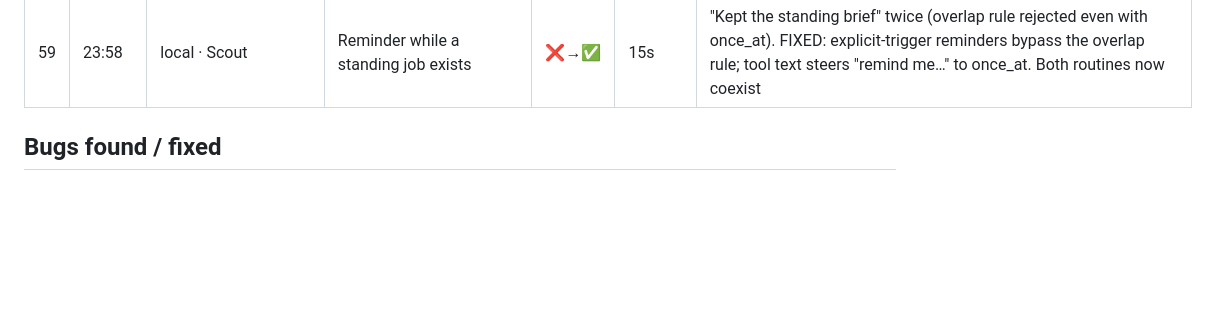
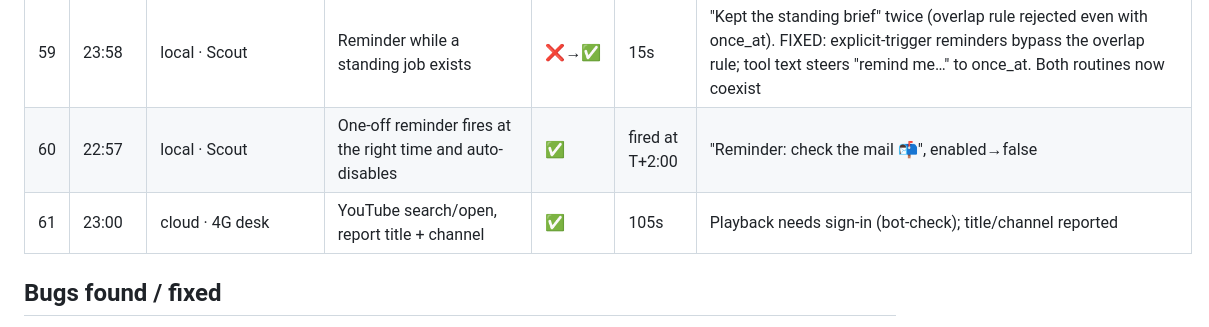
Before and after one commit to sub8bot/Sub8, a Markdown page: testing/soak/2026-09-02.md, the part around the change. Drawn GitHub-style; blank space fills up the shorter version.

Commit message:
soak: ticks 60–61

```diff
--- a/testing/soak/2026-09-02.md
+++ b/testing/soak/2026-09-02.md
@@ -65,6 +65,8 @@ Legend: ✅ pass · ⚠️ pass with wart · ❌ fail (bug filed/fixed below) ·
 | 57 | 23:50 | local · Scout | Compare two Wikipedia articles | ✅ | 20s | |
 | 58 | 23:52 | local · Scout | Standing job via chat ("every 30 min check example.com title") | ✅/❌ | 43s | Persisted (interval 30 min) — but the one-job policy MERGED it into the fired trash reminder (kept its `once` trigger → could never fire) and dropped "HN morning". FIXED: one-off reminders are never a merge target/overlap, and a new cadence clears stale triggers |
 | 59 | 23:58 | local · Scout | Reminder while a standing job exists | ❌→✅ | 15s | "Kept the standing brief" twice (overlap rule rejected even with once_at). FIXED: explicit-trigger reminders bypass the overlap rule; tool text steers "remind me…" to once_at. Both routines now coexist |
+| 60 | 22:57 | local · Scout | One-off reminder fires at the right time and auto-disables | ✅ | fired at T+2:00 | "Reminder: check the mail 📬", enabled→false |
+| 61 | 23:00 | cloud · 4G desk | YouTube search/open, report title + channel | ✅ | 105s | Playback needs sign-in (bot-check); title/channel reported |
 
 ## Bugs found / fixed
 - **One-job policy vs reminders**: reminders (`once` triggers) are excluded from merge/overlap/solo logic; a new cadence replaces a merged row's stale triggers. Tool text/rejection message point "remind me…" at `once_at`.
```
